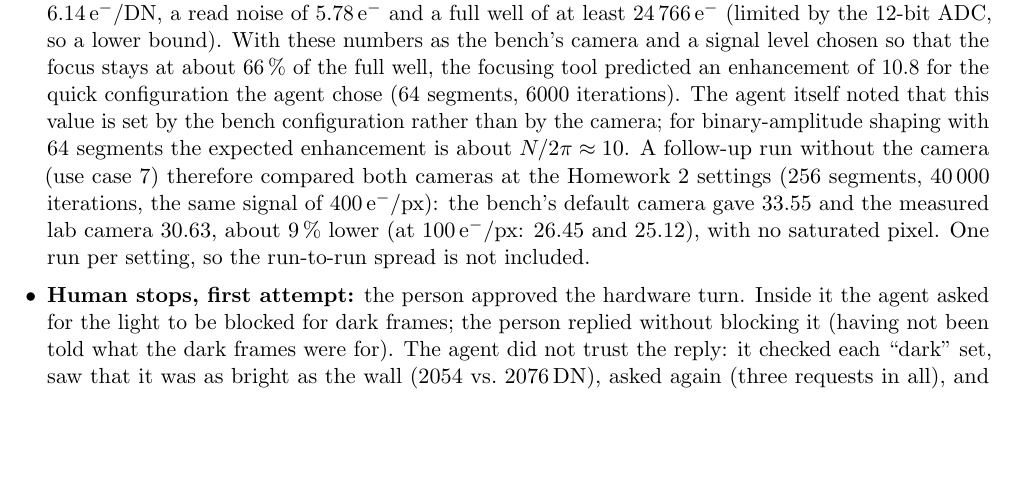
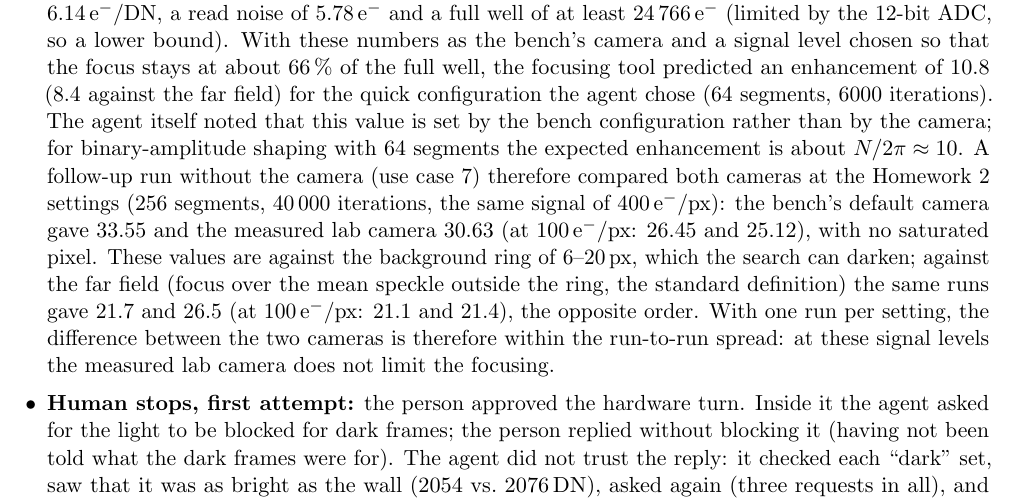
Before and after one commit to 10mirzoyan71/photonicsai-hw3, a LaTeX problem sheet (report/homework3.tex): part of page 6 of 16, cut so that both start at the same text, the shorter picture padded with empty space. Compiled offline with pdfLaTeX.

Commit message:
Report and README: far-field values for the focusing predictions; the camera comparison is within the run-to-run spread

```diff
--- a/report/homework3.tex
+++ b/report/homework3.tex
@@ -228,12 +228,16 @@ did not attribute the drift to the camera; with daylight from the window in the
 frames and a photon-transfer series the agent measured a conversion gain of 6.14\,e$^-$/DN, a read noise of 5.78\,e$^-$ and
 a full well of at least 24\,766\,e$^-$ (limited by the 12-bit ADC, so a lower bound). With these numbers as the bench's
 camera and a signal level chosen so that the focus stays at about 66\,\% of the full well, the focusing tool predicted an
-enhancement of 10.8 for the quick configuration the agent chose (64 segments, 6000 iterations). The agent itself noted
+enhancement of 10.8 (8.4 against the far field) for the quick configuration the agent chose (64 segments, 6000
+iterations). The agent itself noted
 that this value is set by the bench configuration rather than by the camera; for binary-amplitude shaping with 64
 segments the expected enhancement is about $N/2\pi \approx 10$. A follow-up run without the camera (use case~7) therefore
 compared both cameras at the Homework~2 settings (256 segments, 40\,000 iterations, the same signal of 400\,e$^-$/px): the
-bench's default camera gave 33.55 and the measured lab camera 30.63, about 9\,\% lower (at 100\,e$^-$/px: 26.45 and 25.12),
-with no saturated pixel. One run per setting, so the run-to-run spread is not included.
+bench's default camera gave 33.55 and the measured lab camera 30.63 (at 100\,e$^-$/px: 26.45 and 25.12), with no saturated
+pixel. These values are against the background ring of 6--20\,px, which the search can darken; against the far field
+(focus over the mean speckle outside the ring, the standard definition) the same runs gave 21.7 and 26.5 (at
+100\,e$^-$/px: 21.1 and 21.4), the opposite order. With one run per setting, the difference between the two cameras is
+therefore within the run-to-run spread: at these signal levels the measured lab camera does not limit the focusing.
 \item \textbf{Human stops, first attempt:} the person approved the hardware turn. Inside it the agent asked for the light to
 be blocked for dark frames; the person replied without blocking it (having not been told what the dark frames were for).
 The agent did not trust the reply: it checked each ``dark'' set, saw that it was as bright as the wall (2054 vs.\
```
Also changed, not shown: README.md, report/homework3.pdf.
